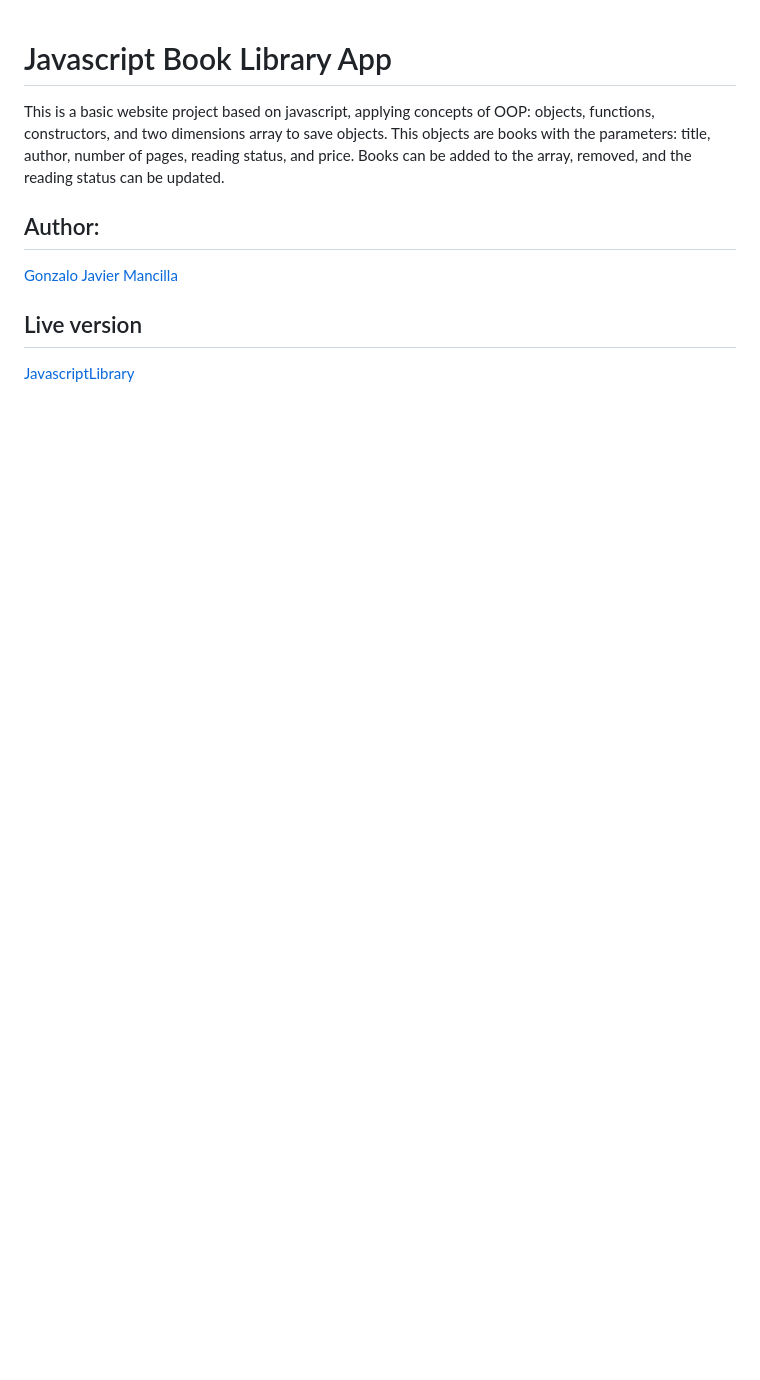
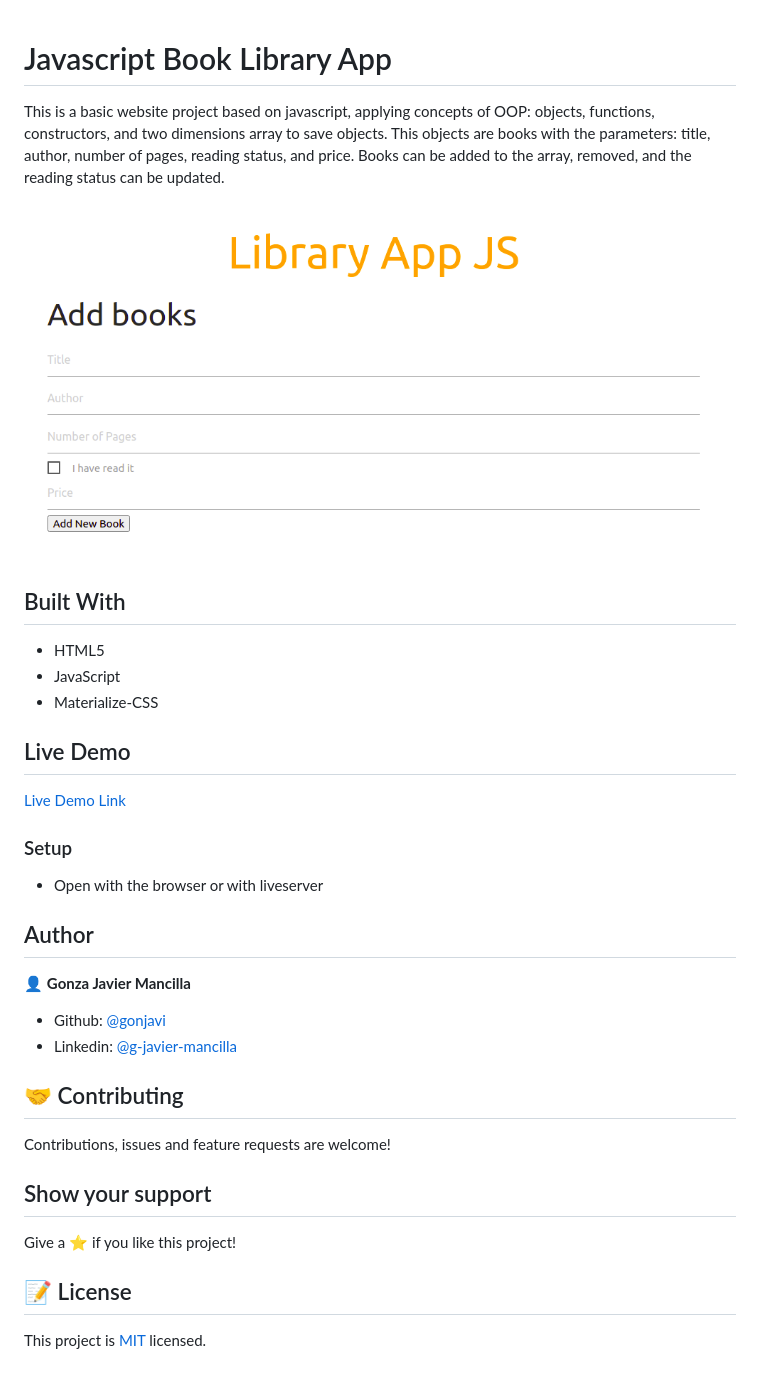
Before and after one commit to gonjavi/JavascriptLibrary, a Markdown page: README.md, the part around the change. Drawn GitHub-style; pictures changed too: img/library.png (added); blank space fills up the shorter version.

Commit message:
agregar foto y actualizar readme

```diff
--- a/README.md
+++ b/README.md
@@ -2,8 +2,42 @@
 
 This is a basic website project based on javascript, applying concepts of OOP: objects, functions, constructors, and two dimensions array to save objects. This objects are books with the parameters: title, author, number of pages, reading status, and price. Books can be added to the array, removed, and the reading status can be updated.
 
-## Author:
-<a href="https://github.com/gonjavi/">Gonzalo Javier Mancilla</a>
+![screenshot](./img/library.png)
 
-## Live version
-<a href="https://gonjavi.github.io/JavascriptLibrary/">JavascriptLibrary</a>
+
+## Built With
+
+- HTML5
+- JavaScript
+- Materialize-CSS
+
+## Live Demo
+
+[Live Demo Link](https://gonjavi.github.io/JavascriptLibrary/)
+
+
+### Setup
+
+ - Open with the browser or with liveserver
+
+
+## Author
+
+👤 **Gonza Javier Mancilla**
+
+- Github: [@gonjavi](https://github.com/gonjavi)
+- Linkedin: [@g-javier-mancilla](https://www.linkedin.com/in/g-javier-mancilla-a686a9178/)
+
+## 🤝 Contributing
+
+Contributions, issues and feature requests are welcome!
+
+
+## Show your support
+
+Give a ⭐️ if you like this project!
+
+
+## 📝 License
+
+This project is [MIT](lic.url) licensed.
```
